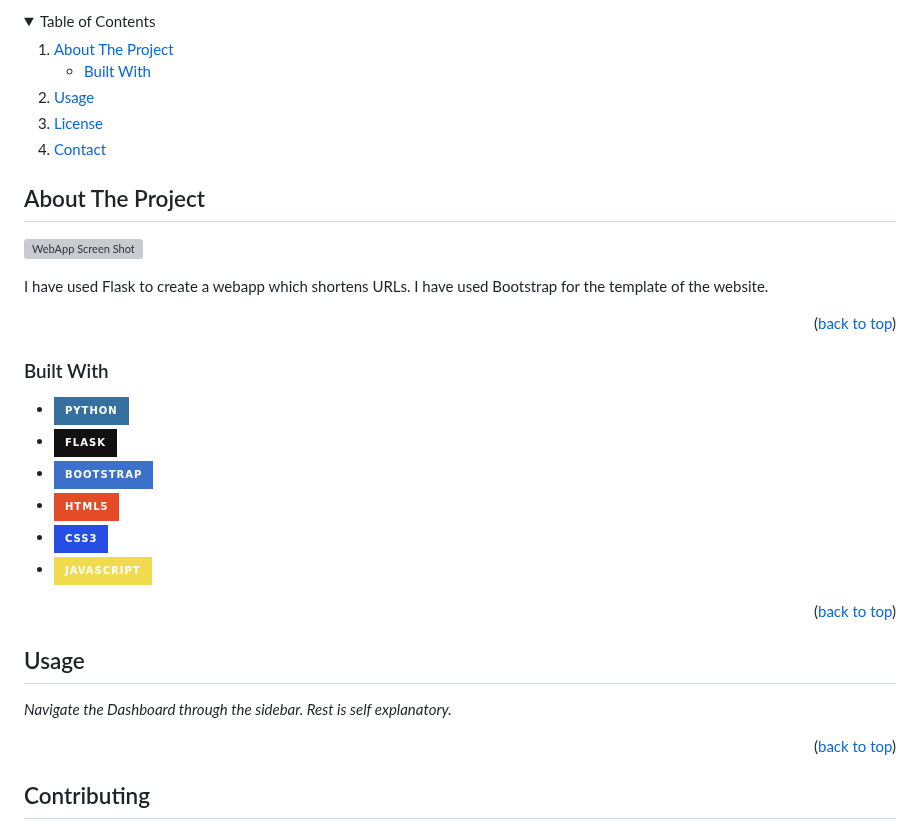
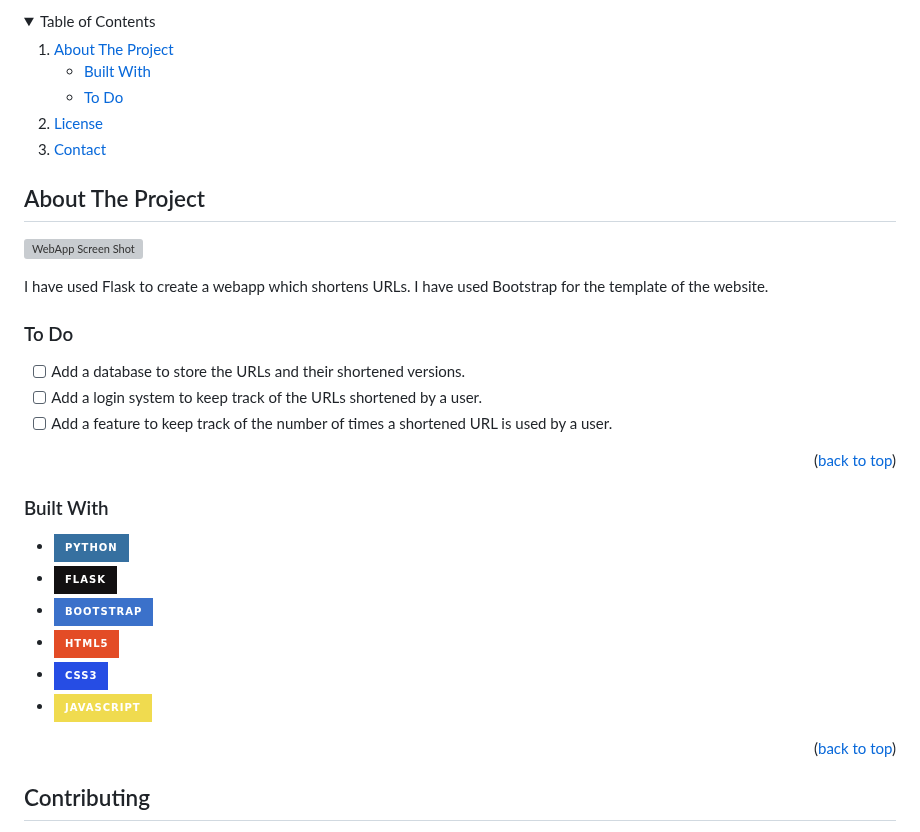
Before and after one commit to prayashdash1729/URL-shortener-flask, a Markdown page: README.md, the part around the change. Rendered like a GitHub page; badges without logos; grey boxes are pictures that could not be loaded.

```diff
--- a/README.md
+++ b/README.md
@@ -37,9 +37,9 @@
       <a href="#about-the-project">About The Project</a>
       <ul>
         <li><a href="#built-with">Built With</a></li>
+        <li><a href="#to-do">To Do</a></li>
       </ul>
     </li>
-    <li><a href="#usage">Usage</a></li>
     <li><a href="#license">License</a></li>
     <li><a href="#contact">Contact</a></li>
   </ol>
@@ -53,6 +53,11 @@
 [![WebApp Screen Shot][webapp-screenshot]]()
 
 I have used Flask to create a webapp which shortens URLs. I have used Bootstrap for the template of the website.
+
+### To Do
+- [ ] Add a database to store the URLs and their shortened versions.
+- [ ] Add a login system to keep track of the URLs shortened by a user.
+- [ ] Add a feature to keep track of the number of times a shortened URL is used by a user.
 
 <p align="right">(<a href="#readme-top">back to top</a>)</p>
 
@@ -71,13 +76,6 @@ I have used Flask to create a webapp which shortens URLs. I have used Bootstrap
 
 <p align="right">(<a href="#readme-top">back to top</a>)</p>
 
-
-<!-- USAGE EXAMPLES -->
-## Usage
-
-_Navigate the Dashboard through the sidebar. Rest is self explanatory._
-
-<p align="right">(<a href="#readme-top">back to top</a>)</p>
 
 <!-- CONTRIBUTING -->
 ## Contributing
```
